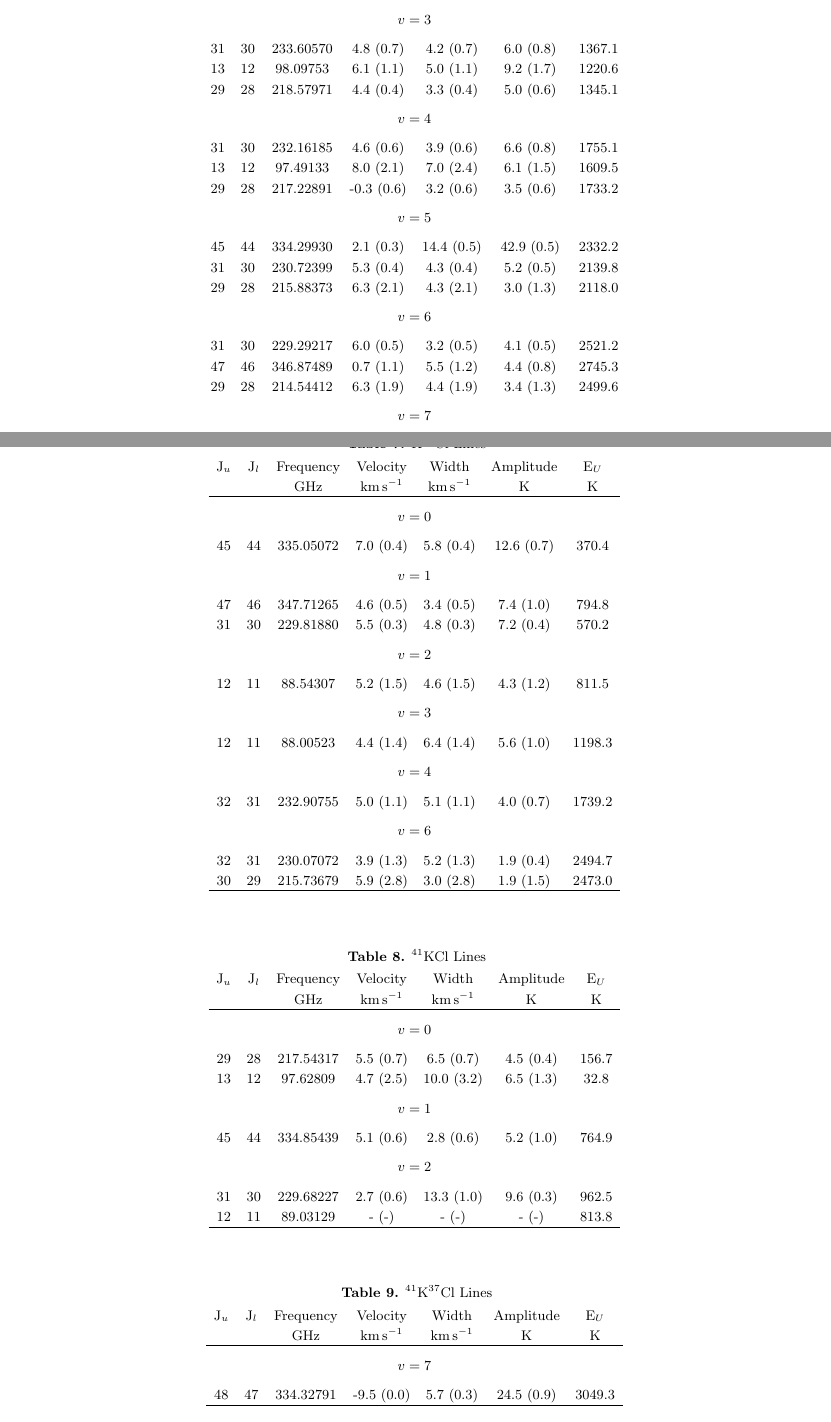
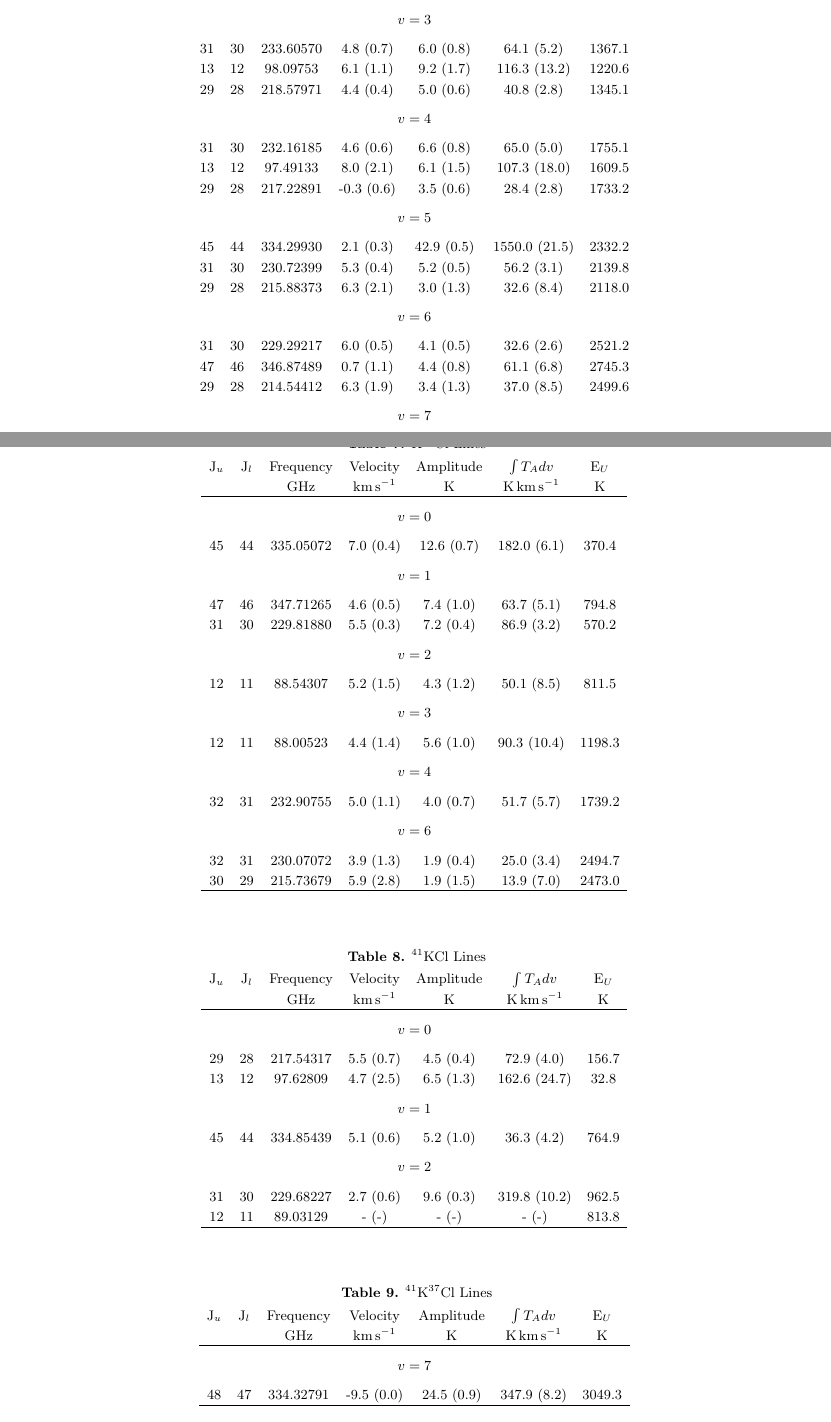
Before and after one commit to keflavich/SaltyDisk, a LaTeX paper (saltydisk.tex, which reads 41K37Cl_line_parameters.tex, 41KCl_line_parameters.tex, K37Cl_line_parameters.tex): two parts of pages 16 and 17 of 18, joined at a grey line, cut so that both start at the same text. Compiled offline with pdfLaTeX.

Commit message:
changed tables to show integrated intensity instead of linewidth

```diff
--- a/41K37Cl_line_parameters.tex
+++ b/41K37Cl_line_parameters.tex
@@ -3,13 +3,13 @@
 \caption{$^{41}$K$^{37}$Cl Lines}
 \begin{tabular}{ccccccc}
 \label{tab:41K37Cl_salt_lines}
- J$_u$ & J$_l$ & Frequency & Velocity & Width & Amplitude & E$_U$ \\
-  &  & $\mathrm{GHz}$ & $\mathrm{km\,s^{-1}}$ & $\mathrm{km\,s^{-1}}$ & $\mathrm{K}$ & $\mathrm{K}$ \\
+ J$_u$ & J$_l$ & Frequency & Velocity & Amplitude & $\int T_A dv$ & E$_U$ \\
+  &  & $\mathrm{GHz}$ & $\mathrm{km\,s^{-1}}$ & $\mathrm{K}$ & $\mathrm{K\,km\,s^{-1}}$ & $\mathrm{K}$ \\
 \hline
 &\vspace{-0.75em}\\
 \multicolumn{7}{c}{$v = 7$} \\
 \vspace{-0.75em}\\
- 48 & 47 & 334.32791 & -9.5 (0.0) & 5.7 (0.3) & 24.5 (0.9) & 3049.3 \\
+ 48 & 47 & 334.32791 & -9.5 (0.0) & 24.5 (0.9) & 347.9 (8.2) & 3049.3 \\
 \hline
 \end{tabular}
 
--- a/41KCl_line_parameters.tex
+++ b/41KCl_line_parameters.tex
@@ -3,22 +3,22 @@
 \caption{$^{41}$KCl Lines}
 \begin{tabular}{ccccccc}
 \label{tab:41KCl_salt_lines}
- J$_u$ & J$_l$ & Frequency & Velocity & Width & Amplitude & E$_U$ \\
-  &  & $\mathrm{GHz}$ & $\mathrm{km\,s^{-1}}$ & $\mathrm{km\,s^{-1}}$ & $\mathrm{K}$ & $\mathrm{K}$ \\
+ J$_u$ & J$_l$ & Frequency & Velocity & Amplitude & $\int T_A dv$ & E$_U$ \\
+  &  & $\mathrm{GHz}$ & $\mathrm{km\,s^{-1}}$ & $\mathrm{K}$ & $\mathrm{K\,km\,s^{-1}}$ & $\mathrm{K}$ \\
 \hline
 &\vspace{-0.75em}\\
 \multicolumn{7}{c}{$v = 0$} \\
 \vspace{-0.75em}\\
- 29 & 28 & 217.54317 & 5.5 (0.7) & 6.5 (0.7) & 4.5 (0.4) & 156.7 \\
- 13 & 12 & 97.62809 & 4.7 (2.5) & 10.0 (3.2) & 6.5 (1.3) & 32.8 \\
+ 29 & 28 & 217.54317 & 5.5 (0.7) & 4.5 (0.4) & 72.9 (4.0) & 156.7 \\
+ 13 & 12 & 97.62809 & 4.7 (2.5) & 6.5 (1.3) & 162.6 (24.7) & 32.8 \\
 &\vspace{-0.75em}\\
 \multicolumn{7}{c}{$v = 1$} \\
 \vspace{-0.75em}\\
- 45 & 44 & 334.85439 & 5.1 (0.6) & 2.8 (0.6) & 5.2 (1.0) & 764.9 \\
+ 45 & 44 & 334.85439 & 5.1 (0.6) & 5.2 (1.0) & 36.3 (4.2) & 764.9 \\
 &\vspace{-0.75em}\\
 \multicolumn{7}{c}{$v = 2$} \\
 \vspace{-0.75em}\\
- 31 & 30 & 229.68227 & 2.7 (0.6) & 13.3 (1.0) & 9.6 (0.3) & 962.5 \\
+ 31 & 30 & 229.68227 & 2.7 (0.6) & 9.6 (0.3) & 319.8 (10.2) & 962.5 \\
  12 & 11 & 89.03129 & - (-) & - (-) & - (-) & 813.8 \\
 \hline
 \end{tabular}
--- a/K37Cl_line_parameters.tex
+++ b/K37Cl_line_parameters.tex
@@ -3,35 +3,35 @@
 \caption{K$^{37}$Cl Lines}
 \begin{tabular}{ccccccc}
 \label{tab:K37Cl_salt_lines}
- J$_u$ & J$_l$ & Frequency & Velocity & Width & Amplitude & E$_U$ \\
-  &  & $\mathrm{GHz}$ & $\mathrm{km\,s^{-1}}$ & $\mathrm{km\,s^{-1}}$ & $\mathrm{K}$ & $\mathrm{K}$ \\
+ J$_u$ & J$_l$ & Frequency & Velocity & Amplitude & $\int T_A dv$ & E$_U$ \\
+  &  & $\mathrm{GHz}$ & $\mathrm{km\,s^{-1}}$ & $\mathrm{K}$ & $\mathrm{K\,km\,s^{-1}}$ & $\mathrm{K}$ \\
 \hline
 &\vspace{-0.75em}\\
 \multicolumn{7}{c}{$v = 0$} \\
 \vspace{-0.75em}\\
- 45 & 44 & 335.05072 & 7.0 (0.4) & 5.8 (0.4) & 12.6 (0.7) & 370.4 \\
+ 45 & 44 & 335.05072 & 7.0 (0.4) & 12.6 (0.7) & 182.0 (6.1) & 370.4 \\
 &\vspace{-0.75em}\\
 \multicolumn{7}{c}{$v = 1$} \\
 \vspace{-0.75em}\\
- 47 & 46 & 347.71265 & 4.6 (0.5) & 3.4 (0.5) & 7.4 (1.0) & 794.8 \\
- 31 & 30 & 229.81880 & 5.5 (0.3) & 4.8 (0.3) & 7.2 (0.4) & 570.2 \\
+ 47 & 46 & 347.71265 & 4.6 (0.5) & 7.4 (1.0) & 63.7 (5.1) & 794.8 \\
+ 31 & 30 & 229.81880 & 5.5 (0.3) & 7.2 (0.4) & 86.9 (3.2) & 570.2 \\
 &\vspace{-0.75em}\\
 \multicolumn{7}{c}{$v = 2$} \\
 \vspace{-0.75em}\\
- 12 & 11 & 88.54307 & 5.2 (1.5) & 4.6 (1.5) & 4.3 (1.2) & 811.5 \\
+ 12 & 11 & 88.54307 & 5.2 (1.5) & 4.3 (1.2) & 50.1 (8.5) & 811.5 \\
 &\vspace{-0.75em}\\
 \multicolumn{7}{c}{$v = 3$} \\
 \vspace{-0.75em}\\
- 12 & 11 & 88.00523 & 4.4 (1.4) & 6.4 (1.4) & 5.6 (1.0) & 1198.3 \\
+ 12 & 11 & 88.00523 & 4.4 (1.4) & 5.6 (1.0) & 90.3 (10.4) & 1198.3 \\
 &\vspace{-0.75em}\\
 \multicolumn{7}{c}{$v = 4$} \\
 \vspace{-0.75em}\\
- 32 & 31 & 232.90755 & 5.0 (1.1) & 5.1 (1.1) & 4.0 (0.7) & 1739.2 \\
+ 32 & 31 & 232.90755 & 5.0 (1.1) & 4.0 (0.7) & 51.7 (5.7) & 1739.2 \\
 &\vspace{-0.75em}\\
 \multicolumn{7}{c}{$v = 6$} \\
 \vspace{-0.75em}\\
- 32 & 31 & 230.07072 & 3.9 (1.3) & 5.2 (1.3) & 1.9 (0.4) & 2494.7 \\
- 30 & 29 & 215.73679 & 5.9 (2.8) & 3.0 (2.8) & 1.9 (1.5) & 2473.0 \\
+ 32 & 31 & 230.07072 & 3.9 (1.3) & 1.9 (0.4) & 25.0 (3.4) & 2494.7 \\
+ 30 & 29 & 215.73679 & 5.9 (2.8) & 1.9 (1.5) & 13.9 (7.0) & 2473.0 \\
 \hline
 \end{tabular}
 
--- a/KCl_line_parameters.tex
+++ b/KCl_line_parameters.tex
@@ -25,32 +24,33 @@
- 13 & 12 & 98.70595 & 2.0 (0.8) & 6.4 (0.8) & 14.2 (1.5) & 828.3 \\
+ 44 & 43 & 333.06770 & 3.9 (0.5) & 11.4 (1.0) & 135.6 (7.3) & 1155.3 \\
+ 13 & 12 & 98.70595 & 2.0 (0.8) & 14.2 (1.5) & 229.2 (15.2) & 828.3 \\
 &\vspace{-0.75em}\\
 \multicolumn{7}{c}{$v = 3$} \\
 \vspace{-0.75em}\\
- 31 & 30 & 233.60570 & 4.8 (0.7) & 4.2 (0.7) & 6.0 (0.8) & 1367.1 \\
- 13 & 12 & 98.09753 & 6.1 (1.1) & 5.0 (1.1) & 9.2 (1.7) & 1220.6 \\
- 29 & 28 & 218.57971 & 4.4 (0.4) & 3.3 (0.4) & 5.0 (0.6) & 1345.1 \\
+ 31 & 30 & 233.60570 & 4.8 (0.7) & 6.0 (0.8) & 64.1 (5.2) & 1367.1 \\
+ 13 & 12 & 98.09753 & 6.1 (1.1) & 9.2 (1.7) & 116.3 (13.2) & 1220.6 \\
+ 29 & 28 & 218.57971 & 4.4 (0.4) & 5.0 (0.6) & 40.8 (2.8) & 1345.1 \\
 &\vspace{-0.75em}\\
 \multicolumn{7}{c}{$v = 4$} \\
 \vspace{-0.75em}\\
- 31 & 30 & 232.16185 & 4.6 (0.6) & 3.9 (0.6) & 6.6 (0.8) & 1755.1 \\
- 13 & 12 & 97.49133 & 8.0 (2.1) & 7.0 (2.4) & 6.1 (1.5) & 1609.5 \\
- 29 & 28 & 217.22891 & -0.3 (0.6) & 3.2 (0.6) & 3.5 (0.6) & 1733.2 \\
+ 31 & 30 & 232.16185 & 4.6 (0.6) & 6.6 (0.8) & 65.0 (5.0) & 1755.1 \\
+ 13 & 12 & 97.49133 & 8.0 (2.1) & 6.1 (1.5) & 107.3 (18.0) & 1609.5 \\
+ 29 & 28 & 217.22891 & -0.3 (0.6) & 3.5 (0.6) & 28.4 (2.8) & 1733.2 \\
 &\vspace{-0.75em}\\
 \multicolumn{7}{c}{$v = 5$} \\
 \vspace{-0.75em}\\
- 45 & 44 & 334.29930 & 2.1 (0.3) & 14.4 (0.5) & 42.9 (0.5) & 2332.2 \\
- 31 & 30 & 230.72399 & 5.3 (0.4) & 4.3 (0.4) & 5.2 (0.5) & 2139.8 \\
- 29 & 28 & 215.88373 & 6.3 (2.1) & 4.3 (2.1) & 3.0 (1.3) & 2118.0 \\
+ 45 & 44 & 334.29930 & 2.1 (0.3) & 42.9 (0.5) & 1550.0 (21.5) & 2332.2 \\
+ 31 & 30 & 230.72399 & 5.3 (0.4) & 5.2 (0.5) & 56.2 (3.1) & 2139.8 \\
+ 29 & 28 & 215.88373 & 6.3 (2.1) & 3.0 (1.3) & 32.6 (8.4) & 2118.0 \\
 &\vspace{-0.75em}\\
 \multicolumn{7}{c}{$v = 6$} \\
 \vspace{-0.75em}\\
- 31 & 30 & 229.29217 & 6.0 (0.5) & 3.2 (0.5) & 4.1 (0.5) & 2521.2 \\
- 47 & 46 & 346.87489 & 0.7 (1.1) & 5.5 (1.2) & 4.4 (0.8) & 2745.3 \\
- 29 & 28 & 214.54412 & 6.3 (1.9) & 4.4 (1.9) & 3.4 (1.3) & 2499.6 \\
+ 31 & 30 & 229.29217 & 6.0 (0.5) & 4.1 (0.5) & 32.6 (2.6) & 2521.2 \\
+ 47 & 46 & 346.87489 & 0.7 (1.1) & 4.4 (0.8) & 61.1 (6.8) & 2745.3 \\
+ 29 & 28 & 214.54412 & 6.3 (1.9) & 3.4 (1.3) & 37.0 (8.5) & 2499.6 \\
 &\vspace{-0.75em}\\
 \multicolumn{7}{c}{$v = 7$} \\
 \vspace{-0.75em}\\
- 47 & 46 & 344.71476 & 4.7 (3.1) & 9.3 (3.9) & 5.1 (1.4) & 3122.1 \\
+ 47 & 46 & 344.71476 & 4.7 (3.1) & 5.1 (1.4) & 118.3 (23.7) & 3122.1 \\
 \hline
 \end{tabular}
 
```
Also changed, not shown: Na37Cl_line_parameters.tex (+15 -15 lines), NaCl_line_parameters.tex (+15 -15 lines), KCl_line_parameters.tex (17 more changed lines).
